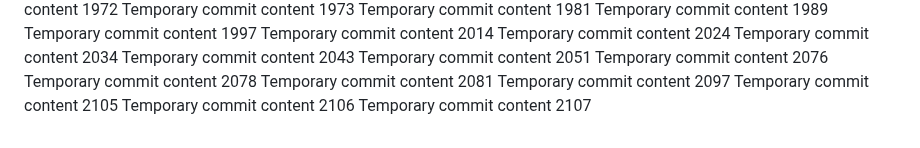
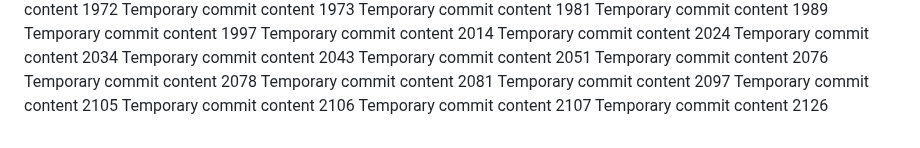
Before and after one commit to ShinningArmor/drive, a Markdown page: edt/report.md, the part around the change. Rendered like a GitHub page.

Commit message:
Updated project documentation

```diff
--- a/edt/report.md
+++ b/edt/report.md
@@ -170,3 +170,4 @@ Temporary commit content 2097
 Temporary commit content 2105
 Temporary commit content 2106
 Temporary commit content 2107
+Temporary commit content 2126
```
